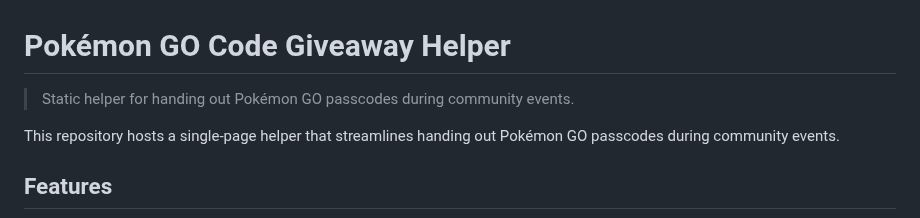
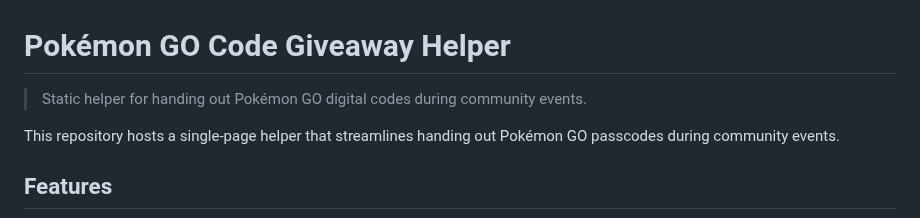
Before and after one commit to dzigor92/pogo-code-redemption, a Markdown page: README.md, the part around the change. GitHub-like rendering.

```diff
--- a/README.md
+++ b/README.md
@@ -1,6 +1,6 @@
 # Pokémon GO Code Giveaway Helper
 
-> Static helper for handing out Pokémon GO passcodes during community events.
+> Static helper for handing out Pokémon GO digital codes during community events.
 
 This repository hosts a single-page helper that streamlines handing out Pokémon GO passcodes during community events.
 
```
